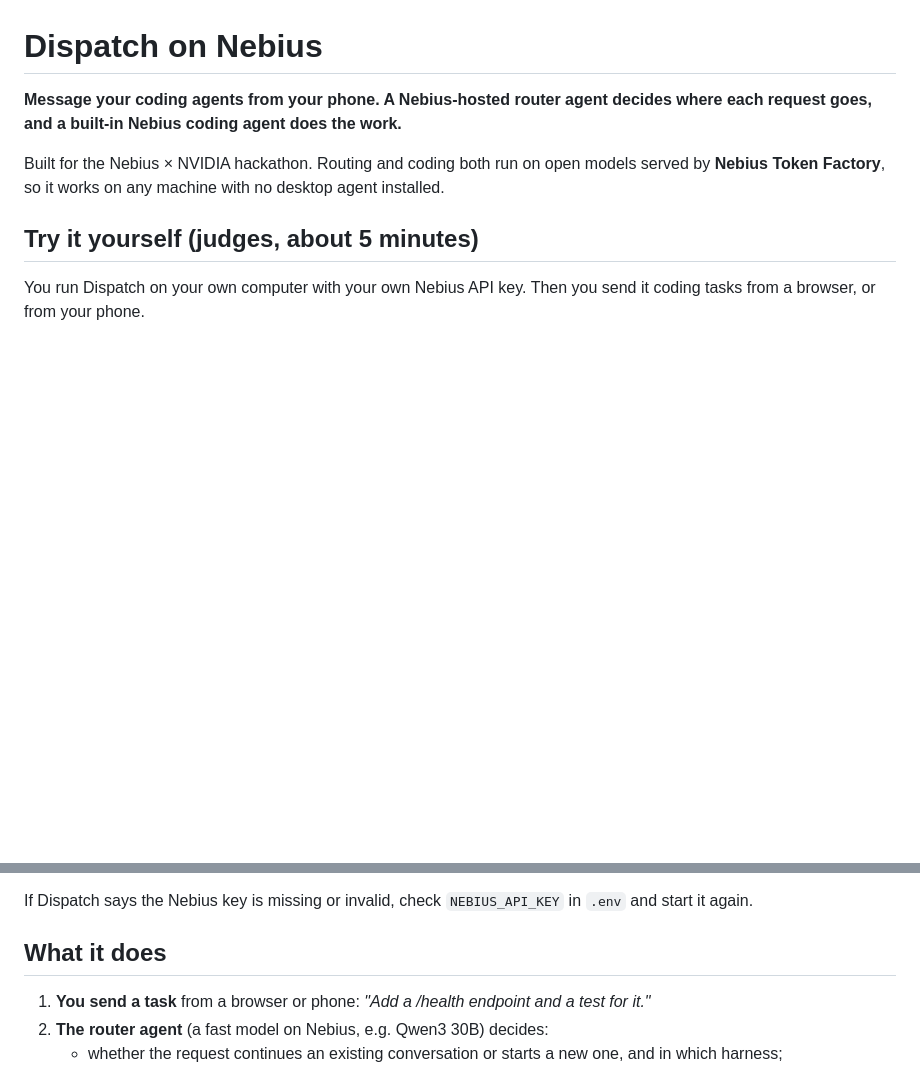
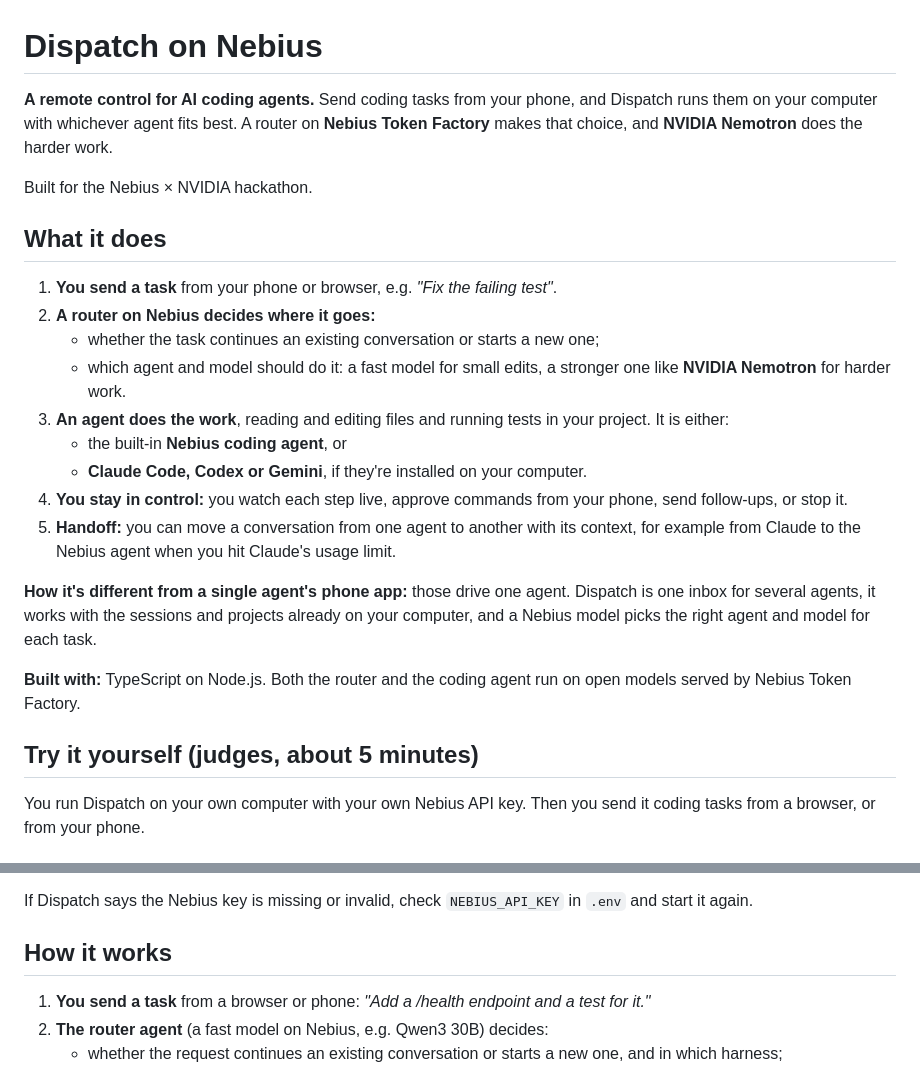
Before and after one commit to akashkolte/nebius_hackathon, a Markdown page: README.md, 2 parts joined by grey strips. Drawn GitHub-style; blank space fills up the shorter version.

Commit message:
README: open with a plain summary of what Dispatch does
Co-Authored-By: Claude Opus 5.5 <noreply@anthropic.com>
Claude-Session: https://claude.ai/code/session_013LuEZucmaLGbb8w9WdbrKH

```diff
--- a/README.md
+++ b/README.md
@@ -1,8 +1,24 @@
 # Dispatch on Nebius
 
-**Message your coding agents from your phone. A Nebius-hosted router agent decides where each request goes, and a built-in Nebius coding agent does the work.**
+**A remote control for AI coding agents.** Send coding tasks from your phone, and Dispatch runs them on your computer with whichever agent fits best. A router on **Nebius Token Factory** makes that choice, and **NVIDIA Nemotron** does the harder work.
 
-Built for the Nebius × NVIDIA hackathon. Routing and coding both run on open models served by **Nebius Token Factory**, so it works on any machine with no desktop agent installed.
+Built for the Nebius × NVIDIA hackathon.
+
+## What it does
+
+1. **You send a task** from your phone or browser, e.g. _"Fix the failing test"_.
+2. **A router on Nebius decides where it goes:**
+   - whether the task continues an existing conversation or starts a new one;
+   - which agent and model should do it: a fast model for small edits, a stronger one like **NVIDIA Nemotron** for harder work.
+3. **An agent does the work**, reading and editing files and running tests in your project. It is either:
+   - the built-in **Nebius coding agent**, or
+   - **Claude Code, Codex or Gemini**, if they're installed on your computer.
+4. **You stay in control:** you watch each step live, approve commands from your phone, send follow-ups, or stop it.
+5. **Handoff:** you can move a conversation from one agent to another with its context, for example from Claude to the Nebius agent when you hit Claude's usage limit.
+
+**How it's different from a single agent's phone app:** those drive one agent. Dispatch is one inbox for several agents, it works with the sessions and projects already on your computer, and a Nebius model picks the right agent and model for each task.
+
+**Built with:** TypeScript on Node.js. Both the router and the coding agent run on open models served by Nebius Token Factory.
 
 ## Try it yourself (judges, about 5 minutes)
 
@@ -90,7 +106,7 @@ npm run smoke
 
 If Dispatch says the Nebius key is missing or invalid, check `NEBIUS_API_KEY` in `.env` and start it again.
 
-## What it does
+## How it works
 
 1. **You send a task** from a browser or phone: _"Add a /health endpoint and a test for it."_
 2. **The router agent** (a fast model on Nebius, e.g. Qwen3 30B) decides:
```
